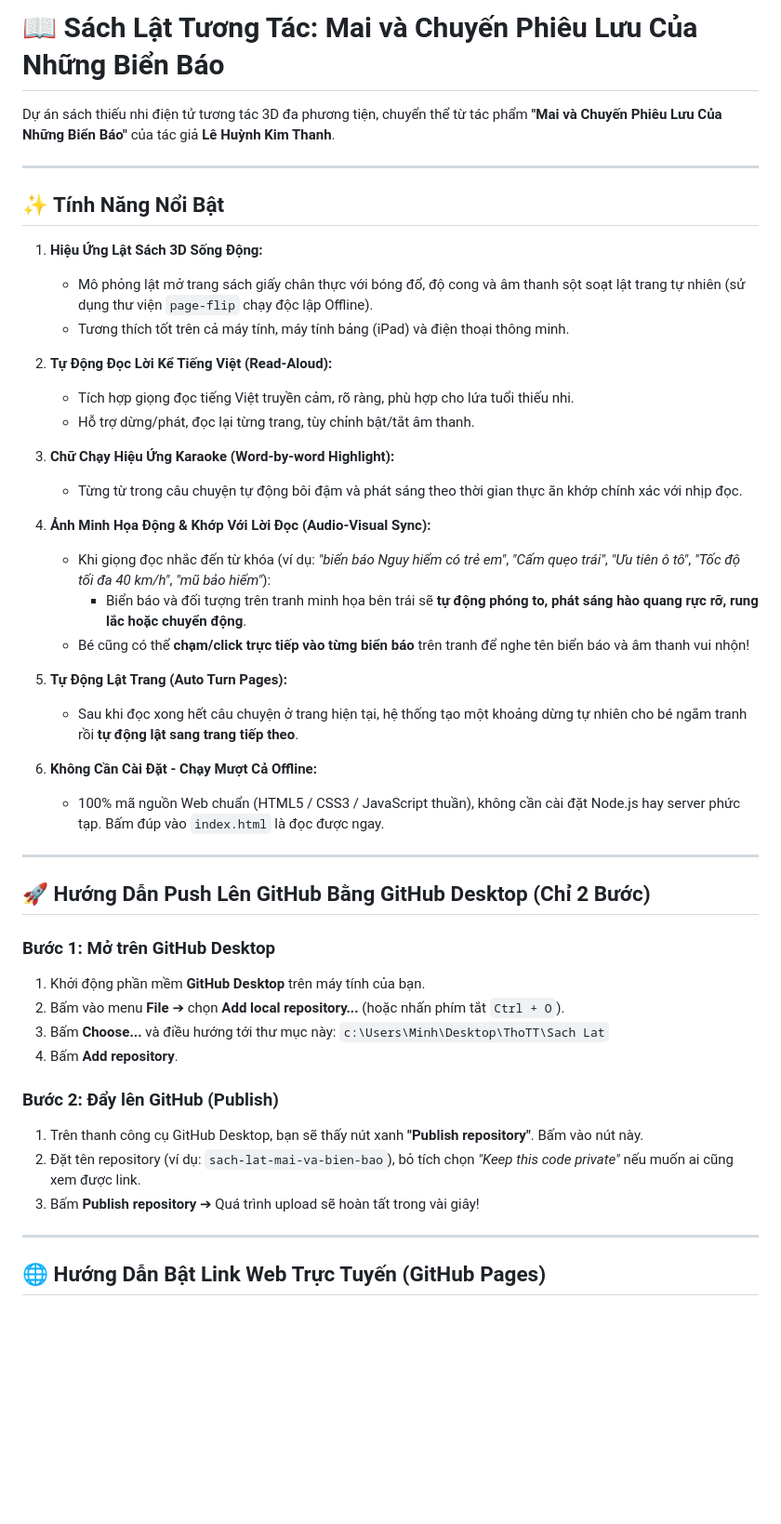
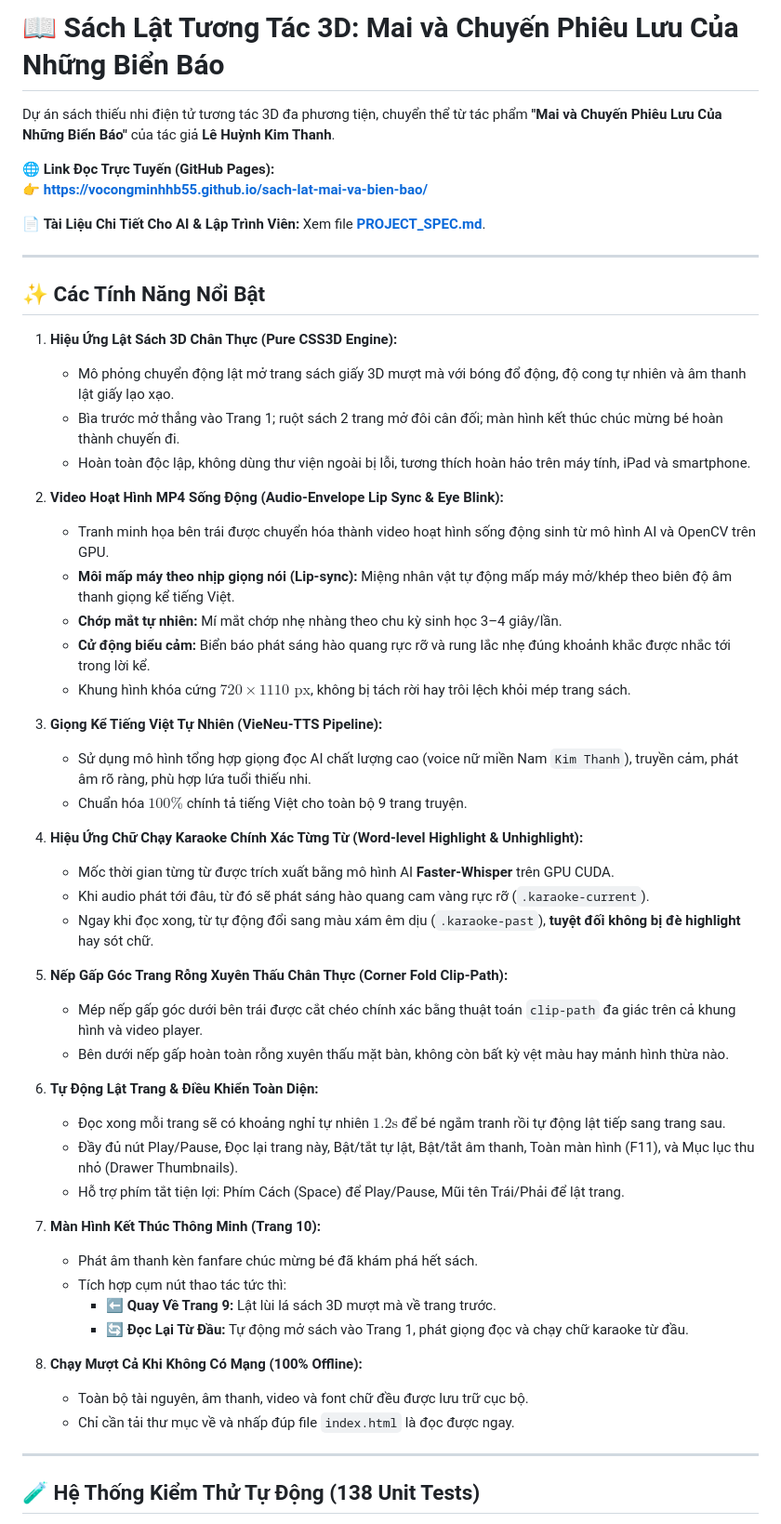
Before and after one commit to vocongminhhb55/sach-lat-mai-va-bien-bao, a Markdown page: README.md, the part around one of its changes. Shown at 93% size. Drawn GitHub-style; blank space fills up the shorter version.

Commit message:
Add PROJECT_SPEC.md master documentation and update README.md

```diff
--- a/README.md
+++ b/README.md
@@ -1,50 +1,57 @@
-# 📖 Sách Lật Tương Tác: Mai và Chuyến Phiêu Lưu Của Những Biển Báo
+# 📖 Sách Lật Tương Tác 3D: Mai và Chuyến Phiêu Lưu Của Những Biển Báo
 
 Dự án sách thiếu nhi điện tử tương tác 3D đa phương tiện, chuyển thể từ tác phẩm **"Mai và Chuyến Phiêu Lưu Của Những Biển Báo"** của tác giả **Lê Huỳnh Kim Thanh**.
 
----
+🌐 **Link Đọc Trực Tuyến (GitHub Pages):**
+👉 **[https://vocongminhhb55.github.io/sach-lat-mai-va-bien-bao/](https://vocongminhhb55.github.io/sach-lat-mai-va-bien-bao/)**
 
-## ✨ Tính Năng Nổi Bật
-
-1. **Hiệu Ứng Lật Sách 3D Sống Động:**
-   - Mô phỏng lật mở trang sách giấy chân thực với bóng đổ, độ cong và âm thanh sột soạt lật trang tự nhiên (sử dụng thư viện `page-flip` chạy độc lập Offline).
-   - Tương thích tốt trên cả máy tính, máy tính bảng (iPad) và điện thoại thông minh.
-
-2. **Tự Động Đọc Lời Kể Tiếng Việt (Read-Aloud):**
-   - Tích hợp giọng đọc tiếng Việt truyền cảm, rõ ràng, phù hợp cho lứa tuổi thiếu nhi.
-   - Hỗ trợ dừng/phát, đọc lại từng trang, tùy chỉnh bật/tắt âm thanh.
-
-3. **Chữ Chạy Hiệu Ứng Karaoke (Word-by-word Highlight):**
-   - Từng từ trong câu chuyện tự động bôi đậm và phát sáng theo thời gian thực ăn khớp chính xác với nhịp đọc.
-
-4. **Ảnh Minh Họa Động & Khớp Với Lời Đọc (Audio-Visual Sync):**
-   - Khi giọng đọc nhắc đến từ khóa (ví dụ: *"biển báo Nguy hiểm có trẻ em"*, *"Cấm quẹo trái"*, *"Ưu tiên ô tô"*, *"Tốc độ tối đa 40 km/h"*, *"mũ bảo hiểm"*):
-     - Biển báo và đối tượng trên tranh minh họa bên trái sẽ **tự động phóng to, phát sáng hào quang rực rỡ, rung lắc hoặc chuyển động**.
-   - Bé cũng có thể **chạm/click trực tiếp vào từng biển báo** trên tranh để nghe tên biển báo và âm thanh vui nhộn!
-
-5. **Tự Động Lật Trang (Auto Turn Pages):**
-   - Sau khi đọc xong hết câu chuyện ở trang hiện tại, hệ thống tạo một khoảng dừng tự nhiên cho bé ngắm tranh rồi **tự động lật sang trang tiếp theo**.
-
-6. **Không Cần Cài Đặt - Chạy Mượt Cả Offline:**
-   - 100% mã nguồn Web chuẩn (HTML5 / CSS3 / JavaScript thuần), không cần cài đặt Node.js hay server phức tạp. Bấm đúp vào `index.html` là đọc được ngay.
+📄 **Tài Liệu Chi Tiết Cho AI & Lập Trình Viên:** Xem file **[PROJECT_SPEC.md](file:///PROJECT_SPEC.md)**.
 
 ---
 
-## 🚀 Hướng Dẫn Push Lên GitHub Bằng GitHub Desktop (Chỉ 2 Bước)
+## ✨ Các Tính Năng Nổi Bật
 
-### Bước 1: Mở trên GitHub Desktop
-1. Khởi động phần mềm **GitHub Desktop** trên máy tính của bạn.
-2. Bấm vào menu **File** ➔ chọn **Add local repository...** (hoặc nhấn phím tắt `Ctrl + O`).
-3. Bấm **Choose...** và điều hướng tới thư mục này:
-   `c:\Users\Minh\Desktop\ThoTT\Sach Lat`
-4. Bấm **Add repository**.
+1. **Hiệu Ứng Lật Sách 3D Chân Thực (Pure CSS3D Engine):**
+   - Mô phỏng chuyển động lật mở trang sách giấy 3D mượt mà với bóng đổ động, độ cong tự nhiên và âm thanh lật giấy lạo xạo.
+   - Bìa trước mở thẳng vào Trang 1; ruột sách 2 trang mở đôi cân đối; màn hình kết thúc chúc mừng bé hoàn thành chuyến đi.
+   - Hoàn toàn độc lập, không dùng thư viện ngoài bị lỗi, tương thích hoàn hảo trên máy tính, iPad và smartphone.
 
-### Bước 2: Đẩy lên GitHub (Publish)
-1. Trên thanh công cụ GitHub Desktop, bạn sẽ thấy nút xanh **"Publish repository"**. Bấm vào nút này.
-2. Đặt tên repository (ví dụ: `sach-lat-mai-va-bien-bao`), bỏ tích chọn *"Keep this code private"* nếu muốn ai cũng xem được link.
-3. Bấm **Publish repository** ➔ Quá trình upload sẽ hoàn tất trong vài giây!
+2. **Video Hoạt Hình MP4 Sống Động (Audio-Envelope Lip Sync & Eye Blink):**
+   - Tranh minh họa bên trái được chuyển hóa thành video hoạt hình sống động sinh từ mô hình AI và OpenCV trên GPU.
+   - **Môi mấp máy theo nhịp giọng nói (Lip-sync):** Miệng nhân vật tự động mấp máy mở/khép theo biên độ âm thanh giọng kể tiếng Việt.
+   - **Chớp mắt tự nhiên:** Mí mắt chớp nhẹ nhàng theo chu kỳ sinh học 3–4 giây/lần.
+   - **Cử động biểu cảm:** Biển báo phát sáng hào quang rực rỡ và rung lắc nhẹ đúng khoảnh khắc được nhắc tới trong lời kể.
+   - Khung hình khóa cứng $720 \times 1110\text{ px}$, không bị tách rời hay trôi lệch khỏi mép trang sách.
+
+3. **Giọng Kể Tiếng Việt Tự Nhiên (VieNeu-TTS Pipeline):**
+   - Sử dụng mô hình tổng hợp giọng đọc AI chất lượng cao (voice nữ miền Nam `Kim Thanh`), truyền cảm, phát âm rõ ràng, phù hợp lứa tuổi thiếu nhi.
+   - Chuẩn hóa $100\%$ chính tả tiếng Việt cho toàn bộ 9 trang truyện.
+
+4. **Hiệu Ứng Chữ Chạy Karaoke Chính Xác Từng Từ (Word-level Highlight & Unhighlight):**
+   - Mốc thời gian từng từ được trích xuất bằng mô hình AI **Faster-Whisper** trên GPU CUDA.
+   - Khi audio phát tới đâu, từ đó sẽ phát sáng hào quang cam vàng rực rỡ (`.karaoke-current`).
+   - Ngay khi đọc xong, từ tự động đổi sang màu xám êm dịu (`.karaoke-past`), **tuyệt đối không bị đè highlight** hay sót chữ.
+
+5. **Nếp Gấp Góc Trang Rỗng Xuyên Thấu Chân Thực (Corner Fold Clip-Path):**
+   - Mép nếp gấp góc dưới bên trái được cắt chéo chính xác bằng thuật toán `clip-path` đa giác trên cả khung hình và video player.
+   - Bên dưới nếp gấp hoàn toàn rỗng xuyên thấu mặt bàn, không còn bất kỳ vệt màu hay mảnh hình thừa nào.
+
+6. **Tự Động Lật Trang & Điều Khiển Toàn Diện:**
+   - Đọc xong mỗi trang sẽ có khoảng nghỉ tự nhiên $1.2\text{s}$ để bé ngắm tranh rồi tự động lật tiếp sang trang sau.
+   - Đầy đủ nút Play/Pause, Đọc lại trang này, Bật/tắt tự lật, Bật/tắt âm thanh, Toàn màn hình (F11), và Mục lục thu nhỏ (Drawer Thumbnails).
+   - Hỗ trợ phím tắt tiện lợi: Phím Cách (Space) để Play/Pause, Mũi tên Trái/Phải để lật trang.
+
+7. **Màn Hình Kết Thúc Thông Minh (Trang 10):**
+   - Phát âm thanh kèn fanfare chúc mừng bé đã khám phá hết sách.
+   - Tích hợp cụm nút thao tác tức thì:
+     - **⬅ Quay Về Trang 9:** Lật lùi lá sách 3D mượt mà về trang trước.
+     - **🔄 Đọc Lại Từ Đầu:** Tự động mở sách vào Trang 1, phát giọng đọc và chạy chữ karaoke từ đầu.
+
+8. **Chạy Mượt Cả Khi Không Có Mạng (100% Offline):**
+   - Toàn bộ tài nguyên, âm thanh, video và font chữ đều được lưu trữ cục bộ.
+   - Chỉ cần tải thư mục về và nhấp đúp file `index.html` là đọc được ngay.
 
 ---
 
-## 🌐 Hướng Dẫn Bật Link Web Trực Tuyến (GitHub Pages)
+## 🧪 Hệ Thống Kiểm Thử Tự Động (138 Unit Tests)
 
```
Also changed, not shown: other parts of README.md (+31 -8 lines), PROJECT_SPEC.md (added, +237 -0 lines).
